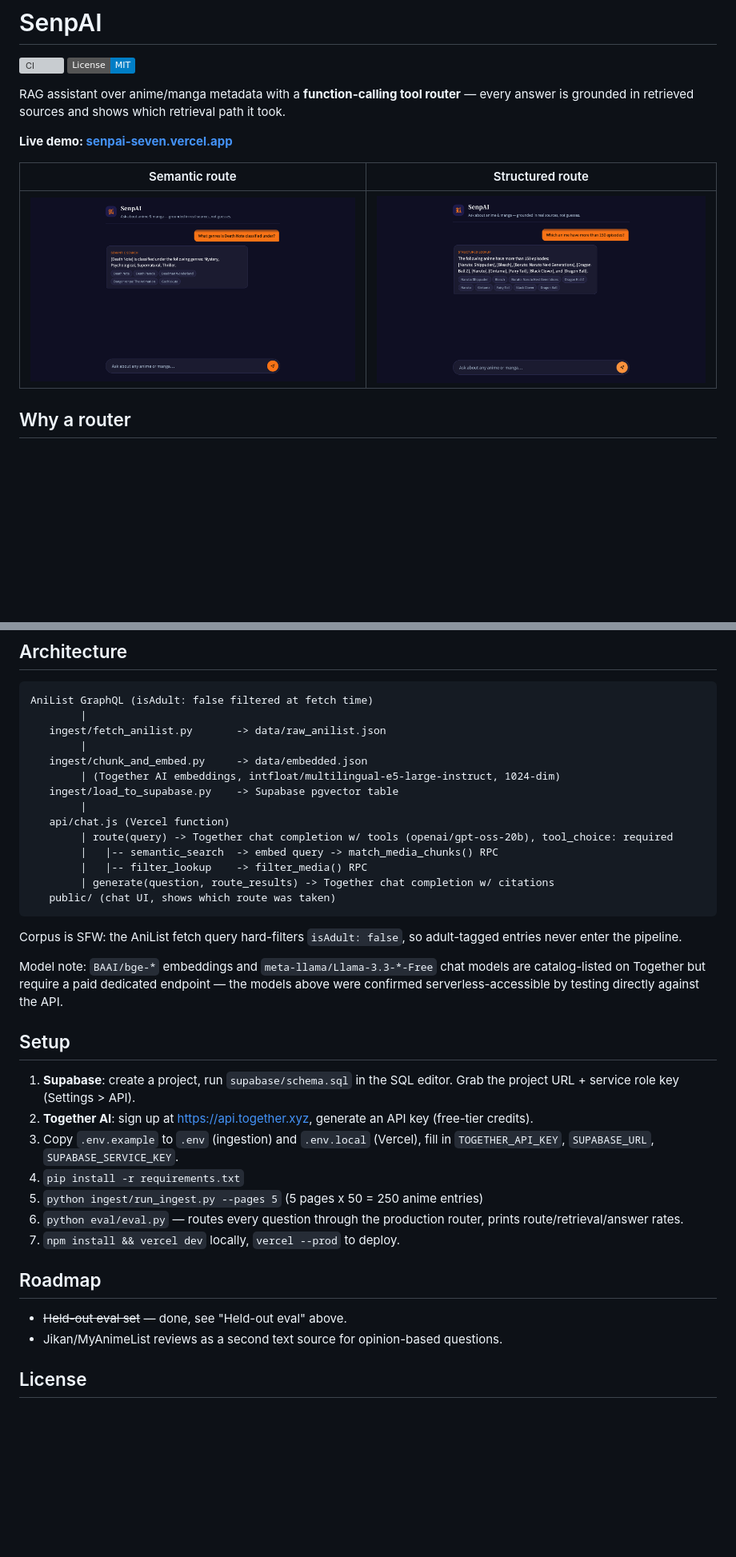
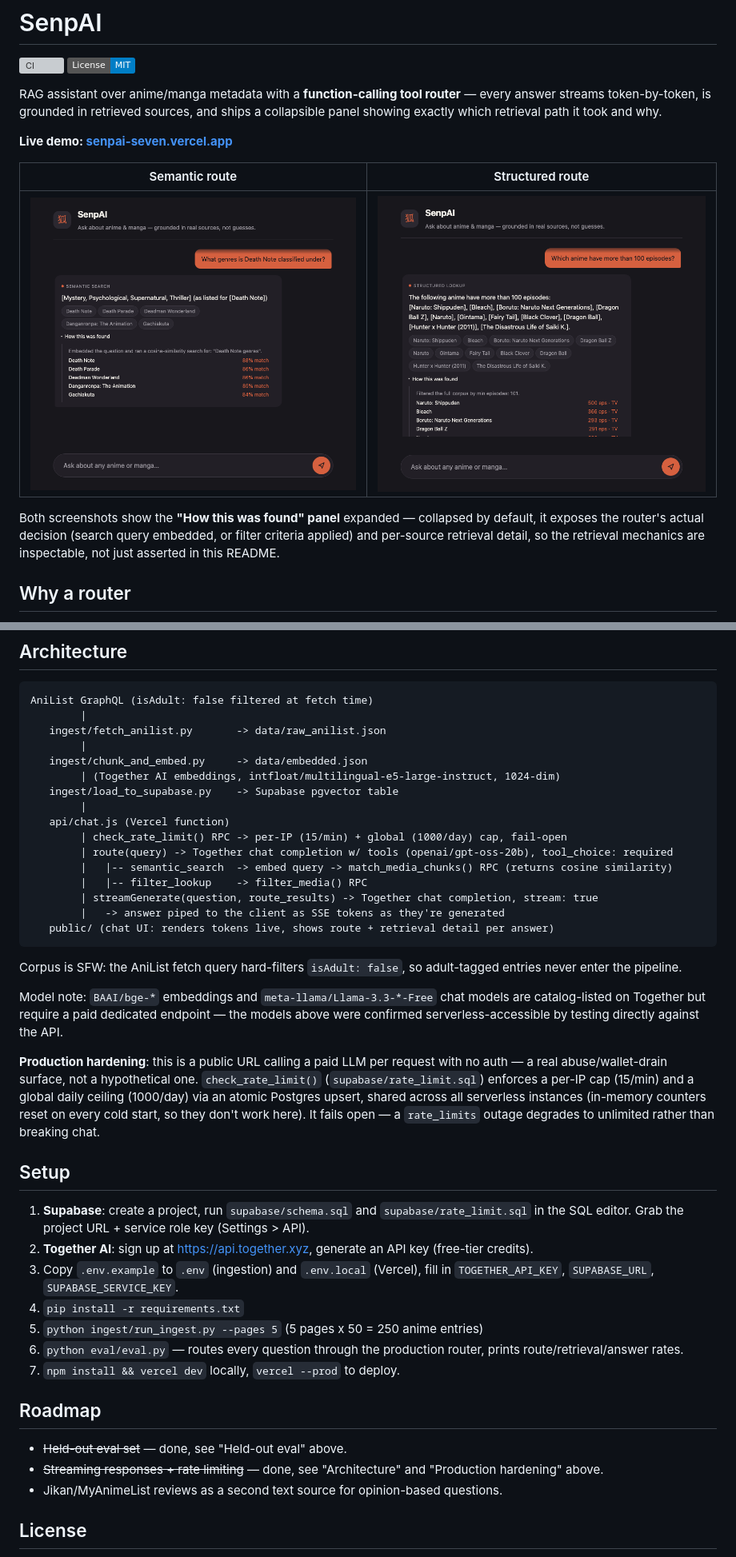
Before and after one commit to sandeepparmar3006/senpai, a Markdown page: README.md, 2 parts joined by grey strips. Shown at 80% size. GitHub-like rendering; pictures changed too: docs/screenshot-filter.png, docs/screenshot-semantic.png; badges without logos; blank space fills up the shorter version; grey boxes are pictures that could not be loaded.

Commit message:
Refresh README screenshots and docs for redesign + new capabilities
Screenshots were from the old indigo+orange UI. Recaptured against the
live vermilion redesign with the new "How this was found" panel expanded,
showing real cosine-similarity scores (semantic route) and episode/format
detail (structured route) — the README now shows the actual retrieval
mechanics instead of just describing them.

Documented what shipped this session: SSE streaming in the architecture
diagram, and the per-IP + global rate limiter as a "Production hardening"
section (public paid-LLM endpoint with no auth is a real abuse surface).
Setup steps updated to include the new rate_limit.sql migration.

Co-Authored-By: Claude Opus 4.8 <noreply@anthropic.com>

````diff
--- a/README.md
+++ b/README.md
@@ -3,13 +3,15 @@
 [![CI](https://github.com/sandeepparmar3006/senpai/actions/workflows/ci.yml/badge.svg)](https://github.com/sandeepparmar3006/senpai/actions/workflows/ci.yml)
 [![License: MIT](https://img.shields.io/badge/License-MIT-blue.svg)](LICENSE)
 
-RAG assistant over anime/manga metadata with a **function-calling tool router** — every answer is grounded in retrieved sources and shows which retrieval path it took.
+RAG assistant over anime/manga metadata with a **function-calling tool router** — every answer streams token-by-token, is grounded in retrieved sources, and ships a collapsible panel showing exactly which retrieval path it took and why.
 
 **Live demo: [senpai-seven.vercel.app](https://senpai-seven.vercel.app)**
 
 | Semantic route | Structured route |
 |---|---|
-| ![Semantic search answering a plot/metadata question with source citations](docs/screenshot-semantic.png) | ![Structured lookup scanning the whole corpus for episode-count filters](docs/screenshot-filter.png) |
+| ![Semantic search answering a plot/metadata question, with the "How this was found" panel open showing per-source cosine similarity scores](docs/screenshot-semantic.png) | ![Structured lookup filtering the whole corpus by episode count, with the panel open showing the filter criteria and episode counts per result](docs/screenshot-filter.png) |
+
+Both screenshots show the **"How this was found" panel** expanded — collapsed by default, it exposes the router's actual decision (search query embedded, or filter criteria applied) and per-source retrieval detail, so the retrieval mechanics are inspectable, not just asserted in this README.
 
 ## Why a router
 
@@ -67,20 +69,24 @@ AniList GraphQL (isAdult: false filtered at fetch time)
    ingest/load_to_supabase.py    -> Supabase pgvector table
         |
    api/chat.js (Vercel function)
+        | check_rate_limit() RPC -> per-IP (15/min) + global (1000/day) cap, fail-open
         | route(query) -> Together chat completion w/ tools (openai/gpt-oss-20b), tool_choice: required
-        |   |-- semantic_search  -> embed query -> match_media_chunks() RPC
+        |   |-- semantic_search  -> embed query -> match_media_chunks() RPC (returns cosine similarity)
         |   |-- filter_lookup    -> filter_media() RPC
-        | generate(question, route_results) -> Together chat completion w/ citations
-   public/ (chat UI, shows which route was taken)
+        | streamGenerate(question, route_results) -> Together chat completion, stream: true
+        |   -> answer piped to the client as SSE tokens as they're generated
+   public/ (chat UI: renders tokens live, shows route + retrieval detail per answer)
 ```
 
 Corpus is SFW: the AniList fetch query hard-filters `isAdult: false`, so adult-tagged entries never enter the pipeline.
 
 Model note: `BAAI/bge-*` embeddings and `meta-llama/Llama-3.3-*-Free` chat models are catalog-listed on Together but require a paid dedicated endpoint — the models above were confirmed serverless-accessible by testing directly against the API.
 
+**Production hardening**: this is a public URL calling a paid LLM per request with no auth — a real abuse/wallet-drain surface, not a hypothetical one. `check_rate_limit()` (`supabase/rate_limit.sql`) enforces a per-IP cap (15/min) and a global daily ceiling (1000/day) via an atomic Postgres upsert, shared across all serverless instances (in-memory counters reset on every cold start, so they don't work here). It fails open — a `rate_limits` outage degrades to unlimited rather than breaking chat.
+
 ## Setup
 
-1. **Supabase**: create a project, run `supabase/schema.sql` in the SQL editor. Grab the project URL + service role key (Settings > API).
+1. **Supabase**: create a project, run `supabase/schema.sql` and `supabase/rate_limit.sql` in the SQL editor. Grab the project URL + service role key (Settings > API).
 2. **Together AI**: sign up at https://api.together.xyz, generate an API key (free-tier credits).
 3. Copy `.env.example` to `.env` (ingestion) and `.env.local` (Vercel), fill in `TOGETHER_API_KEY`, `SUPABASE_URL`, `SUPABASE_SERVICE_KEY`.
 4. `pip install -r requirements.txt`
@@ -91,6 +97,7 @@ Model note: `BAAI/bge-*` embeddings and `meta-llama/Llama-3.3-*-Free` chat model
 ## Roadmap
 
 - ~~Held-out eval set~~ — done, see "Held-out eval" above.
+- ~~Streaming responses + rate limiting~~ — done, see "Architecture" and "Production hardening" above.
 - Jikan/MyAnimeList reviews as a second text source for opinion-based questions.
 
 ## License
````
